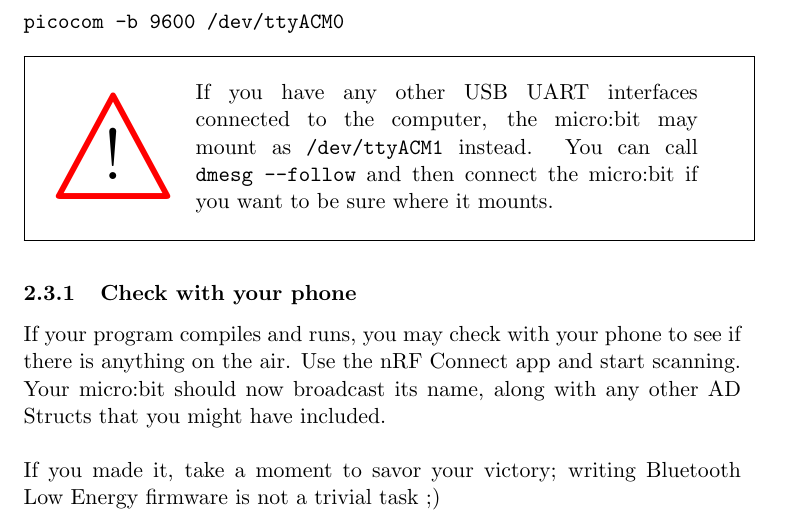
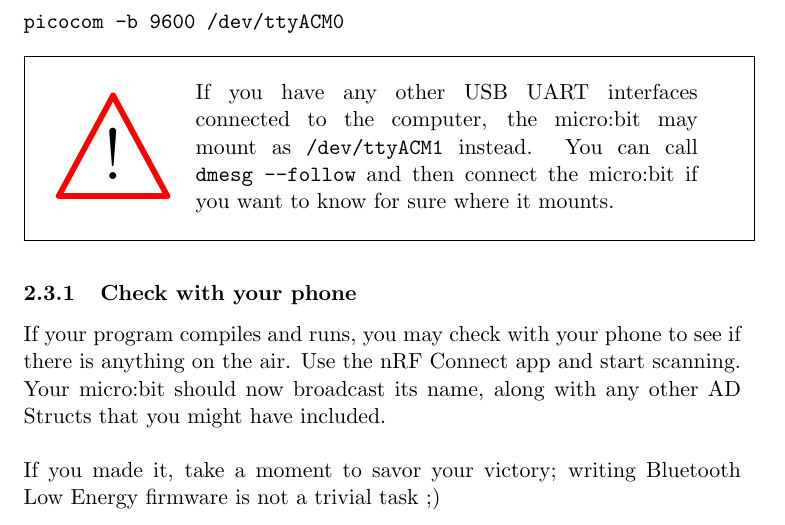
Before and after one commit to busserull/linux_byggern, a LaTeX document (bluetooth/bluetooth_low_energy.tex): part of page 11 of 12, cut so that both start at the same text. Compiled offline with pdfLaTeX.

Commit message:
Minor rephrasing
Signed-off-by: Kolbjørn Austreng <kolbjorn.austreng@ntnu.no>

```diff
--- a/bluetooth/bluetooth_low_energy.tex
+++ b/bluetooth/bluetooth_low_energy.tex
@@ -256,7 +256,7 @@ To read the micro:bit UART output, you may use any serial terminal program that
 \begin{minted}{text}
 picocom -b 9600 /dev/ttyACM0
 \end{minted}
-\warning{If you have any other USB UART interfaces connected to the computer, the micro:bit may mount as \mintinline{text}{/dev/ttyACM1} instead. You can call \mintinline{text}{dmesg --follow} and then connect the micro:bit if you want to be sure where it mounts.}
+\warning{If you have any other USB UART interfaces connected to the computer, the micro:bit may mount as \mintinline{text}{/dev/ttyACM1} instead. You can call \mintinline{text}{dmesg --follow} and then connect the micro:bit if you want to know for sure where it mounts.}
 
 \subsubsection{Check with your phone}
 If your program compiles and runs, you may check with your phone to see if there is anything on the air. Use the nRF Connect app and start scanning. Your micro:bit should now broadcast its name, along with any other AD Structs that you might have included.\\
```
